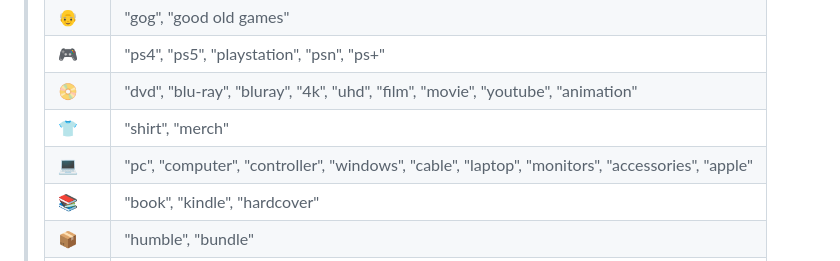
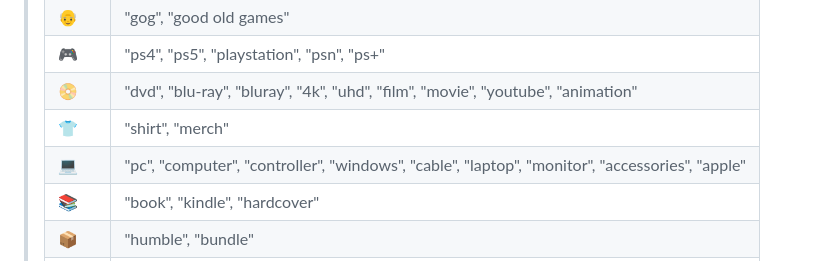
Before and after one commit to RedRecondite/mario46, a Markdown page: REQ.md, the part around the change. GitHub-like rendering.

```diff
--- a/REQ.md
+++ b/REQ.md
@@ -86,7 +86,7 @@ This section outlines requirements for the server-side logic, including data fet
 > | 🎮    | "ps4", "ps5", "playstation", "psn", "ps+"            |
 > | 📀    | "dvd", "blu-ray", "bluray", "4k", "uhd", "film", "movie", "youtube", "animation" |
 > | 👕    | "shirt", "merch"                                  |
-> | 💻    | "pc", "computer", "controller", "windows", "cable", "laptop", "monitors", "accessories", "apple" |
+> | 💻    | "pc", "computer", "controller", "windows", "cable", "laptop", "monitor", "accessories", "apple" |
 > | 📚    | "book", "kindle", "hardcover"                                |
 > | 📦    | "humble", "bundle"                                    |
 > | 🕴    | "figure", "plush", "costume", "toy", "ornament", "amiibo"    |
```
